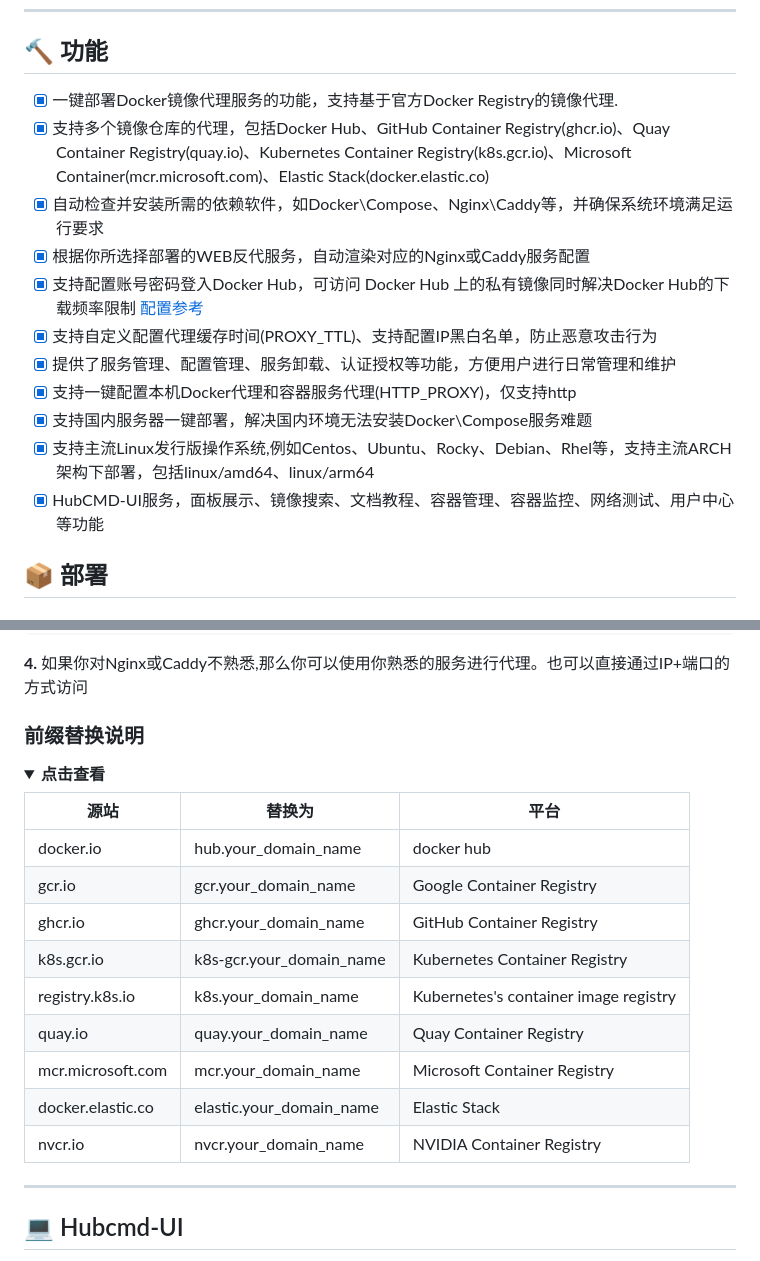
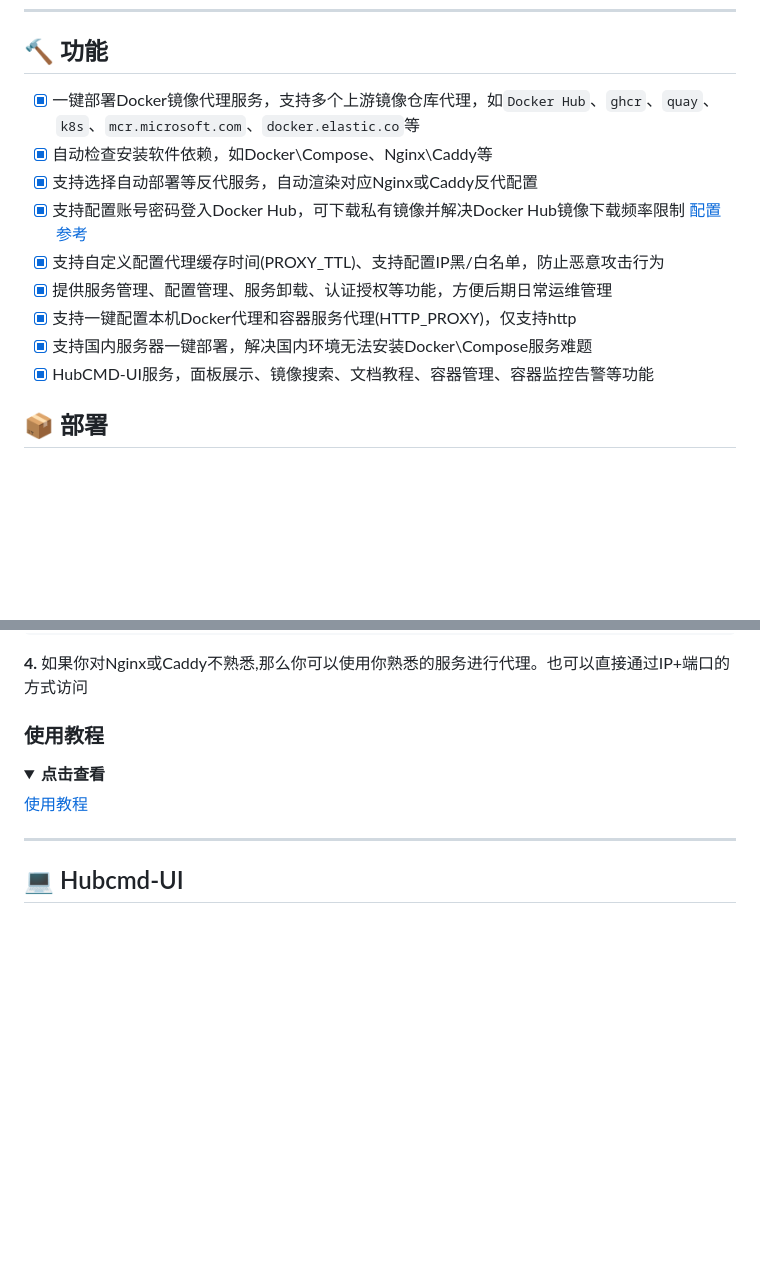
Before and after one commit to dqzboy/Docker-Proxy, a Markdown page: README.md, 2 parts joined by grey strips. GitHub-like rendering; folded sections open; blank space fills up the shorter version.

Commit message:
docs: README.md

```diff
--- a/README.md
+++ b/README.md
@@ -64,17 +64,15 @@
 ---
 
 ## 🔨 功能
-- [x] 一键部署Docker镜像代理服务的功能，支持基于官方Docker Registry的镜像代理.
-- [x] 支持多个镜像仓库的代理，包括Docker Hub、GitHub Container Registry(ghcr.io)、Quay Container Registry(quay.io)、Kubernetes Container Registry(k8s.gcr.io)、Microsoft Container(mcr.microsoft.com)、Elastic Stack(docker.elastic.co)
-- [x] 自动检查并安装所需的依赖软件，如Docker\Compose、Nginx\Caddy等，并确保系统环境满足运行要求
-- [x] 根据你所选择部署的WEB反代服务，自动渲染对应的Nginx或Caddy服务配置
-- [x] 支持配置账号密码登入Docker Hub，可访问 Docker Hub 上的私有镜像同时解决Docker Hub的下载频率限制 [配置参考](https://github.com/dqzboy/Docker-Proxy/blob/main/Issue/issue.md#12%E5%85%B3%E4%BA%8Edocker-hub%E5%85%8D%E8%B4%B9%E6%8B%89%E5%8F%96%E6%94%BF%E7%AD%96%E5%86%8D%E6%AC%A1%E5%8F%98%E6%9B%B4%E5%90%8E%E7%9A%84%E8%A7%A3%E5%86%B3%E6%96%B9%E6%A1%88)
-- [x] 支持自定义配置代理缓存时间(PROXY_TTL)、支持配置IP黑白名单，防止恶意攻击行为
-- [x] 提供了服务管理、配置管理、服务卸载、认证授权等功能，方便用户进行日常管理和维护
+- [x] 一键部署Docker镜像代理服务，支持多个上游镜像仓库代理，如`Docker Hub`、`ghcr`、`quay`、`k8s`、`mcr.microsoft.com`、`docker.elastic.co`等
+- [x] 自动检查安装软件依赖，如Docker\Compose、Nginx\Caddy等
+- [x] 支持选择自动部署等反代服务，自动渲染对应Nginx或Caddy反代配置
+- [x] 支持配置账号密码登入Docker Hub，可下载私有镜像并解决Docker Hub镜像下载频率限制 [配置参考](https://github.com/dqzboy/Docker-Proxy/blob/main/Issue/issue.md#12%E5%85%B3%E4%BA%8Edocker-hub%E5%85%8D%E8%B4%B9%E6%8B%89%E5%8F%96%E6%94%BF%E7%AD%96%E5%86%8D%E6%AC%A1%E5%8F%98%E6%9B%B4%E5%90%8E%E7%9A%84%E8%A7%A3%E5%86%B3%E6%96%B9%E6%A1%88)
+- [x] 支持自定义配置代理缓存时间(PROXY_TTL)、支持配置IP黑/白名单，防止恶意攻击行为
+- [x] 提供服务管理、配置管理、服务卸载、认证授权等功能，方便后期日常运维管理
 - [x] 支持一键配置本机Docker代理和容器服务代理(HTTP_PROXY)，仅支持http
 - [x] 支持国内服务器一键部署，解决国内环境无法安装Docker\Compose服务难题
-- [x] 支持主流Linux发行版操作系统,例如Centos、Ubuntu、Rocky、Debian、Rhel等，支持主流ARCH架构下部署，包括linux/amd64、linux/arm64
-- [x] HubCMD-UI服务，面板展示、镜像搜索、文档教程、容器管理、容器监控、网络测试、用户中心等功能
+- [x] HubCMD-UI服务，面板展示、镜像搜索、文档教程、容器管理、容器监控告警等功能
 
 ## 📦 部署
 ### 通过项目脚本部署
@@ -159,23 +157,12 @@ docker logs -f [容器ID或名称]
 
 </details>
 
-
-### 前缀替换说明
+### 使用教程
 <details>
 <summary><strong>点击查看</strong></summary>
 <div>
 
-| 源站 | 替换为 | 平台 |
-|-------|---------------|----------|
-| docker.io   | hub.your_domain_name   |  docker hub
-| gcr.io      | gcr.your_domain_name   |  Google Container Registry
-| ghcr.io     | ghcr.your_domain_name  |  GitHub Container Registry
-| k8s.gcr.io     | k8s-gcr.your_domain_name  | Kubernetes Container Registry
-| registry.k8s.io     | k8s.your_domain_name  | Kubernetes's container image registry
-| quay.io     | quay.your_domain_name  | Quay Container Registry
-| mcr.microsoft.com     | mcr.your_domain_name  | Microsoft Container Registry
-| docker.elastic.co     | elastic.your_domain_name  | Elastic Stack
-| nvcr.io    | nvcr.your_domain_name  | NVIDIA Container Registry
+[使用教程](https://dqzboy.github.io/docs/pages/install.html#%E2%9C%A8-%E4%BD%BF%E7%94%A8)
 
 </details>
 
```
Also changed, not shown: other parts of README.md (+8 -0 lines), Issue/issue.md (+4 -136 lines).
